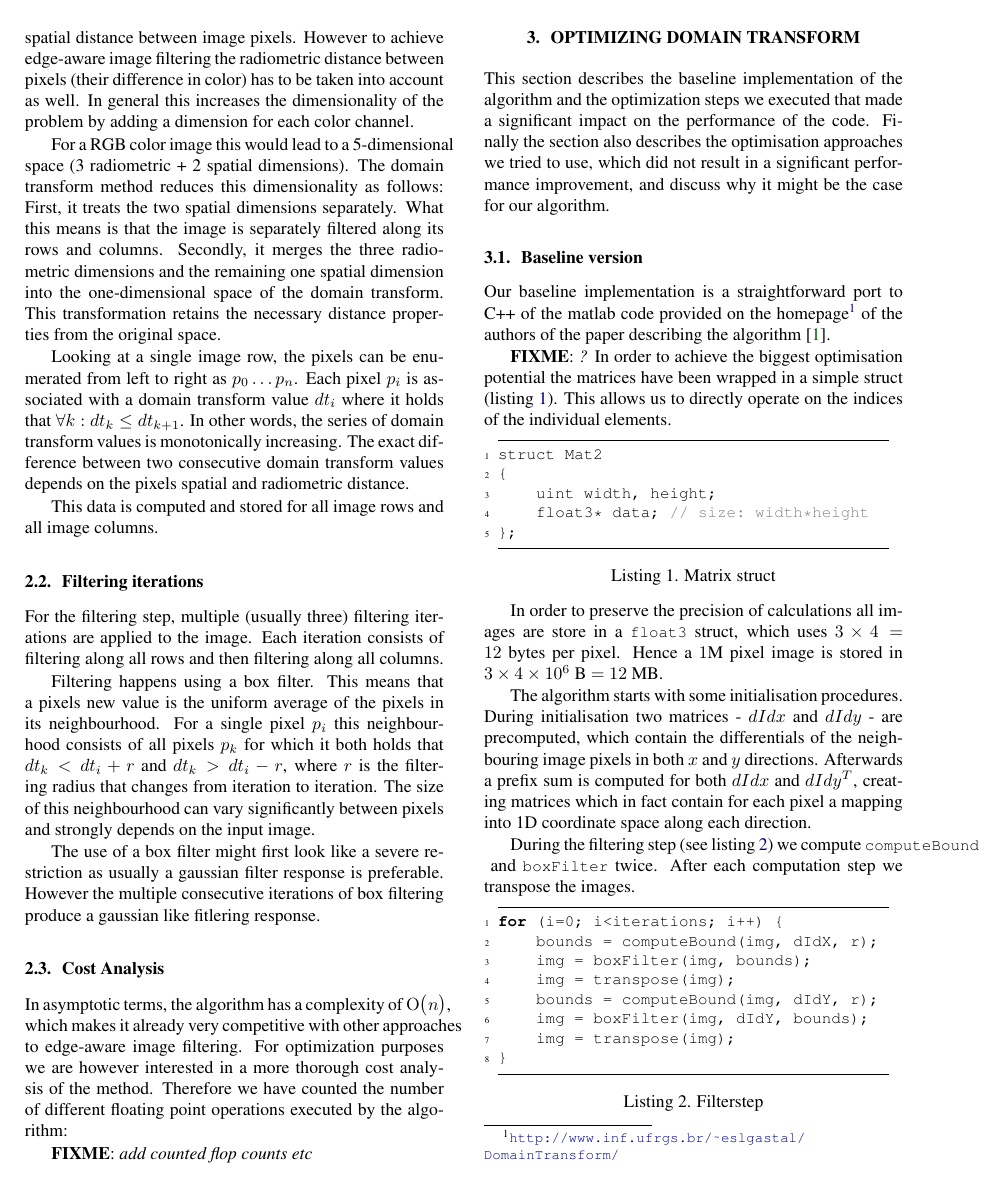
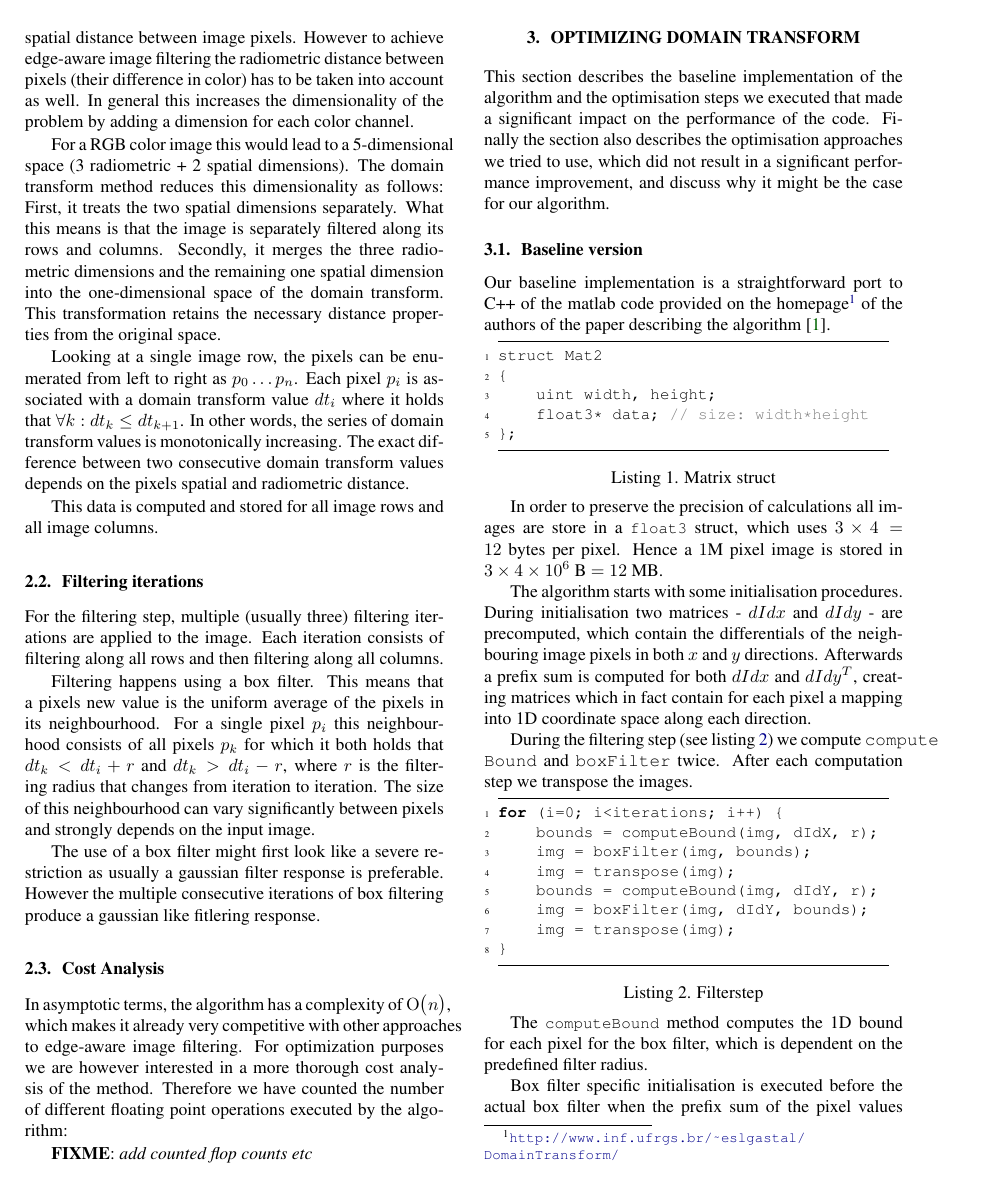
Before and after one commit to karhu/domain-transform, a LaTeX paper (report/report.tex, which reads report/3_method.tex): page 2 of 6. Compiled offline with pdfLaTeX.

Commit message:
Mini Fixes in methods

```diff
--- a/report/3_method.tex
+++ b/report/3_method.tex
@@ -1,15 +1,11 @@
 %\section{Your Proposed Method}\label{sec:method}
 \section{Optimizing Domain Transform}
 
-This section describes the baseline implementation of the algorithm and the optimization steps we executed that made a significant impact on the performance of the code. Finally the section also describes the optimisation approaches we tried to use, which did not result in a significant performance improvement, and discuss why it might be the case for our algorithm.
+This section describes the baseline implementation of the algorithm and the optimisation steps we executed that made a significant impact on the performance of the code. Finally the section also describes the optimisation approaches we tried to use, which did not result in a significant performance improvement, and discuss why it might be the case for our algorithm.
 
 \subsection{Baseline version}
 
 Our baseline implementation is a straightforward port to C++ of the matlab code provided on the homepage\footnote{\url{http://www.inf.ufrgs.br/~eslgastal/DomainTransform/}} of the authors of the paper describing the algorithm~\cite{GastalOliveira2011DomainTransform}.
-
-\fixme{?}
-In order to achieve the biggest optimisation potential the matrices have been wrapped in a simple struct (listing \ref{code:matrix_struct}). This allows us to directly operate on the indices of the individual elements.
-
 \begin{lstlisting}[caption=Matrix struct,label=code:matrix_struct]
 struct Mat2
 {
@@ -22,7 +18,7 @@ In order to preserve the precision of calculations all images are store in a \ls
 
 The algorithm starts with some initialisation procedures. During initialisation two matrices - $dIdx$ and $dIdy$ - are precomputed, which contain the differentials of the neighbouring image pixels in both $x$ and $y$ directions. Afterwards a prefix sum is computed for both $dIdx$ and $dIdy^T$, creating matrices which in fact contain for each pixel a mapping into 1D coordinate space along each direction.
 
-During the filtering step (see listing~\ref{code:filterstep}) we compute \lstinline{computeBound} and \lstinline{boxFilter} twice. After each computation step we transpose the images.
+During the filtering step (see listing~\ref{code:filterstep}) we compute \texttt{compute\ Bound} and \texttt{boxFilter} twice. After each computation step we transpose the images.
 
 \begin{lstlisting}[caption=Filterstep,label=code:filterstep]
 for (i=0; i<iterations; i++) {
```
Also changed, not shown: report/3_method.tex (17 more changed lines).
